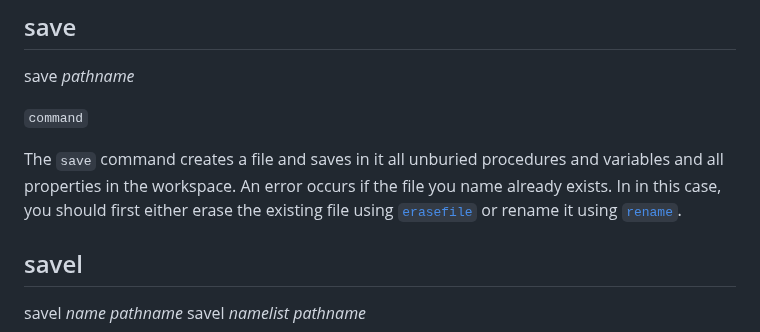
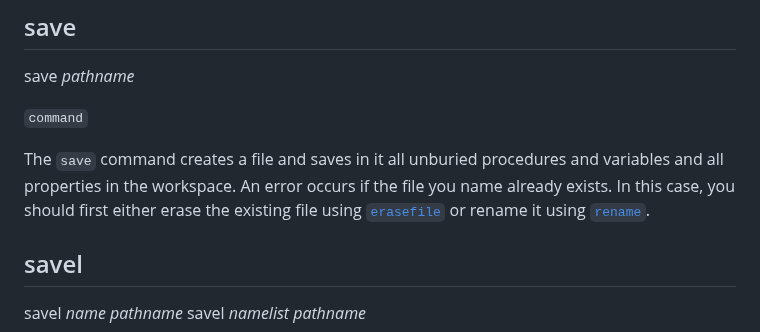
Before and after one commit to BlairLeduc/pico-logo, a Markdown page: reference/Pico_Logo_Reference.md, the part around the change. Rendered like a GitHub page.

Commit message:
Update reference/Pico_Logo_Reference.md
Co-authored-by: Copilot <175728472+Copilot@users.noreply.github.com>

```diff
--- a/reference/Pico_Logo_Reference.md
+++ b/reference/Pico_Logo_Reference.md
@@ -2536,7 +2536,7 @@ save _pathname_
 
 `command`
 
-The `save` command creates a file and saves in it all unburied procedures and variables and all properties in the workspace. An error occurs if the file you name already exists. In in this case, you should first either erase the existing file using [`erasefile`](#erasefile) or rename it using [`rename`](#rename).
+The `save` command creates a file and saves in it all unburied procedures and variables and all properties in the workspace. An error occurs if the file you name already exists. In this case, you should first either erase the existing file using [`erasefile`](#erasefile) or rename it using [`rename`](#rename).
 
 
 ## savel
```
